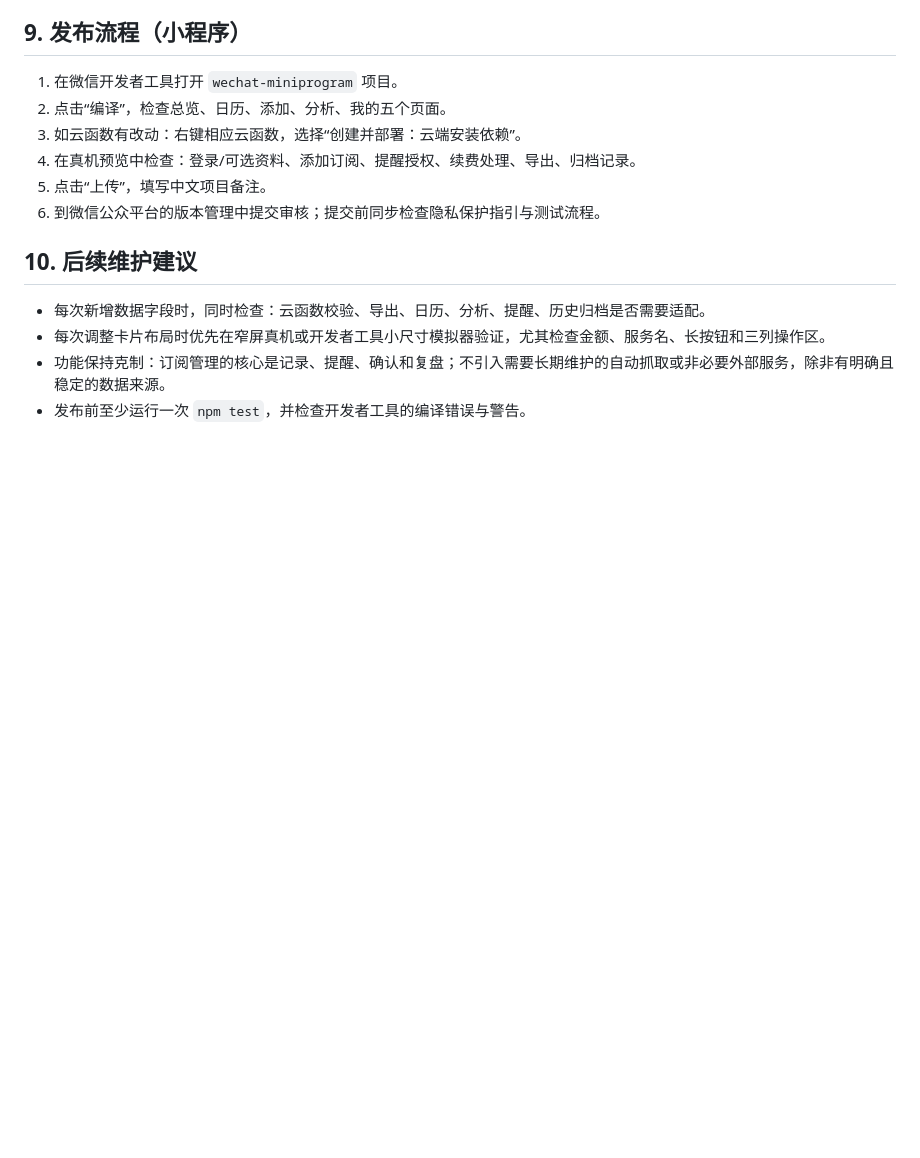
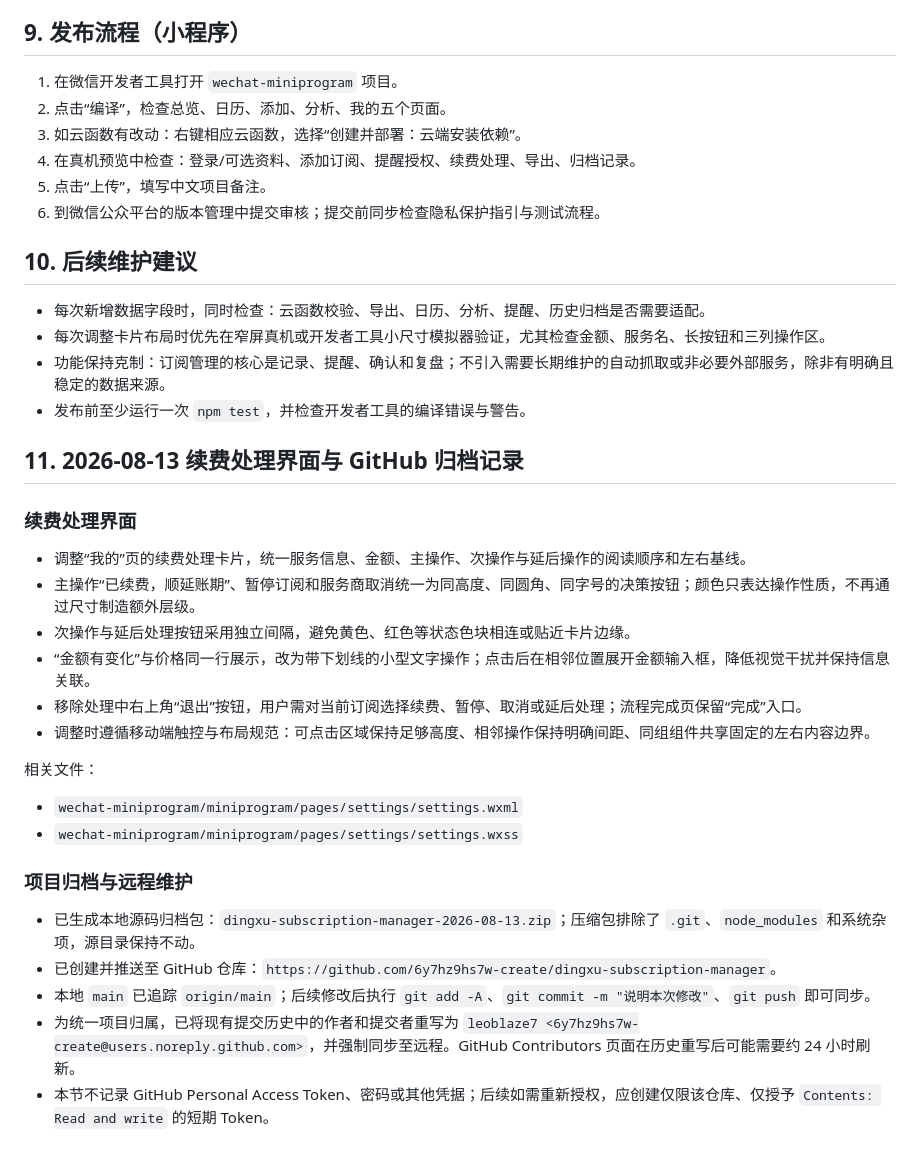
Before and after one commit to 6y7hz9hs7w-create/dingxu-subscription-manager, a Markdown page: 订序小程序项目总结.md, the part around the change. GitHub-like rendering; blank space fills up the shorter version.

Commit message:
归档续费界面与远程维护记录

```diff
--- a/订序小程序项目总结.md
+++ b/订序小程序项目总结.md
@@ -180,3 +180,27 @@ npm test
 - 每次调整卡片布局时优先在窄屏真机或开发者工具小尺寸模拟器验证，尤其检查金额、服务名、长按钮和三列操作区。
 - 功能保持克制：订阅管理的核心是记录、提醒、确认和复盘；不引入需要长期维护的自动抓取或非必要外部服务，除非有明确且稳定的数据来源。
 - 发布前至少运行一次 `npm test`，并检查开发者工具的编译错误与警告。
+
+## 11. 2026-08-13 续费处理界面与 GitHub 归档记录
+
+### 续费处理界面
+
+- 调整“我的”页的续费处理卡片，统一服务信息、金额、主操作、次操作与延后操作的阅读顺序和左右基线。
+- 主操作“已续费，顺延账期”、暂停订阅和服务商取消统一为同高度、同圆角、同字号的决策按钮；颜色只表达操作性质，不再通过尺寸制造额外层级。
+- 次操作与延后处理按钮采用独立间隔，避免黄色、红色等状态色块相连或贴近卡片边缘。
+- “金额有变化”与价格同一行展示，改为带下划线的小型文字操作；点击后在相邻位置展开金额输入框，降低视觉干扰并保持信息关联。
+- 移除处理中右上角“退出”按钮，用户需对当前订阅选择续费、暂停、取消或延后处理；流程完成页保留“完成”入口。
+- 调整时遵循移动端触控与布局规范：可点击区域保持足够高度、相邻操作保持明确间距、同组组件共享固定的左右内容边界。
+
+相关文件：
+
+- `wechat-miniprogram/miniprogram/pages/settings/settings.wxml`
+- `wechat-miniprogram/miniprogram/pages/settings/settings.wxss`
+
+### 项目归档与远程维护
+
+- 已生成本地源码归档包：`dingxu-subscription-manager-2026-08-13.zip`；压缩包排除了 `.git`、`node_modules` 和系统杂项，源目录保持不动。
+- 已创建并推送至 GitHub 仓库：`https://github.com/6y7hz9hs7w-create/dingxu-subscription-manager`。
+- 本地 `main` 已追踪 `origin/main`；后续修改后执行 `git add -A`、`git commit -m "说明本次修改"`、`git push` 即可同步。
+- 为统一项目归属，已将现有提交历史中的作者和提交者重写为 `leoblaze7 <6y7hz9hs7w-create@users.noreply.github.com>`，并强制同步至远程。GitHub Contributors 页面在历史重写后可能需要约 24 小时刷新。
+- 本节不记录 GitHub Personal Access Token、密码或其他凭据；后续如需重新授权，应创建仅限该仓库、仅授予 `Contents: Read and write` 的短期 Token。
```
